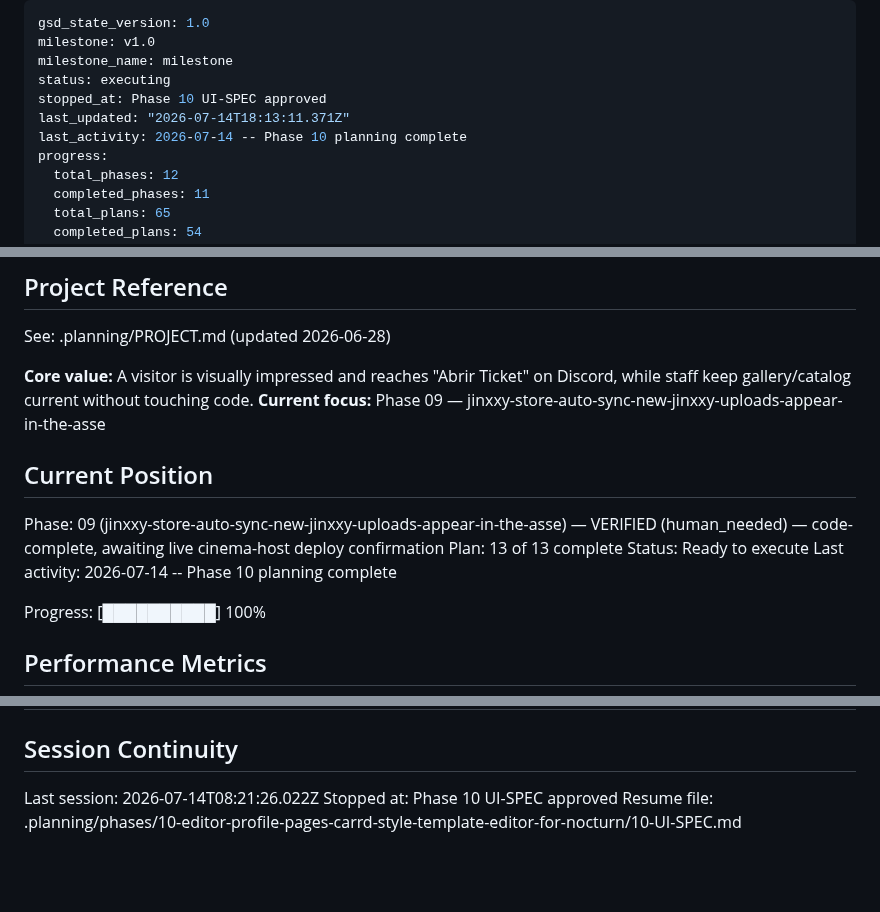
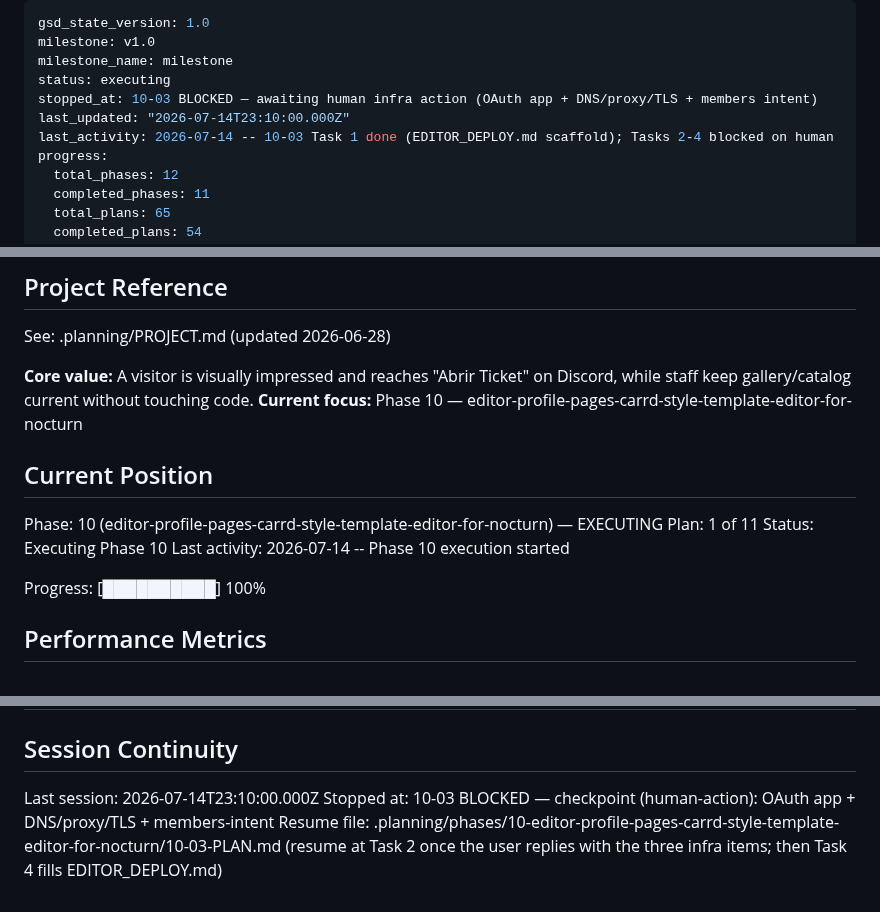
Before and after one commit to Shangrii/Nocturna-Avatars, a Markdown page: .planning/STATE.md, 3 parts joined by grey strips. Rendered like a GitHub page; blank space fills up the shorter version.

Commit message:
docs(10-03): EDITOR_DEPLOY scaffold + BLOCKED on human infra checkpoint
- 10-03-SUMMARY.md: Task 1 complete, Tasks 2-4 await human action
- STATE.md: session + blocker + decision recorded (OAuth/DNS/proxy/intent)
- ROADMAP.md: 10-03 marked blocked (~), not complete

```diff
--- a/.planning/STATE.md
+++ b/.planning/STATE.md
@@ -3,9 +3,9 @@ gsd_state_version: 1.0
 milestone: v1.0
 milestone_name: milestone
 status: executing
-stopped_at: Phase 10 UI-SPEC approved
-last_updated: "2026-07-14T18:13:11.371Z"
-last_activity: 2026-07-14 -- Phase 10 planning complete
+stopped_at: 10-03 BLOCKED — awaiting human infra action (OAuth app + DNS/proxy/TLS + members intent)
+last_updated: "2026-07-14T23:10:00.000Z"
+last_activity: 2026-07-14 -- 10-03 Task 1 done (EDITOR_DEPLOY.md scaffold); Tasks 2-4 blocked on human
 progress:
   total_phases: 12
   completed_phases: 11
@@ -21,14 +21,14 @@ progress:
 See: .planning/PROJECT.md (updated 2026-06-28)
 
 **Core value:** A visitor is visually impressed and reaches "Abrir Ticket" on Discord, while staff keep gallery/catalog current without touching code.
-**Current focus:** Phase 09 — jinxxy-store-auto-sync-new-jinxxy-uploads-appear-in-the-asse
+**Current focus:** Phase 10 — editor-profile-pages-carrd-style-template-editor-for-nocturn
 
 ## Current Position
 
-Phase: 09 (jinxxy-store-auto-sync-new-jinxxy-uploads-appear-in-the-asse) — VERIFIED (human_needed) — code-complete, awaiting live cinema-host deploy confirmation
-Plan: 13 of 13 complete
-Status: Ready to execute
-Last activity: 2026-07-14 -- Phase 10 planning complete
+Phase: 10 (editor-profile-pages-carrd-style-template-editor-for-nocturn) — EXECUTING
+Plan: 1 of 11
+Status: Executing Phase 10
+Last activity: 2026-07-14 -- Phase 10 execution started
 
 Progress: [██████████] 100%
 
@@ -224,6 +226,6 @@ Items acknowledged and carried forward from previous milestone close:
 
 ## Session Continuity
 
-Last session: 2026-07-14T08:21:26.022Z
-Stopped at: Phase 10 UI-SPEC approved
-Resume file: .planning/phases/10-editor-profile-pages-carrd-style-template-editor-for-nocturn/10-UI-SPEC.md
+Last session: 2026-07-14T23:10:00.000Z
+Stopped at: 10-03 BLOCKED — checkpoint (human-action): OAuth app + DNS/proxy/TLS + members-intent
+Resume file: .planning/phases/10-editor-profile-pages-carrd-style-template-editor-for-nocturn/10-03-PLAN.md (resume at Task 2 once the user replies with the three infra items; then Task 4 fills EDITOR_DEPLOY.md)
```
Also changed, not shown: other parts of .planning/STATE.md (+2 -0 lines), .planning/ROADMAP.md (+1 -1 lines), 1 other file.
